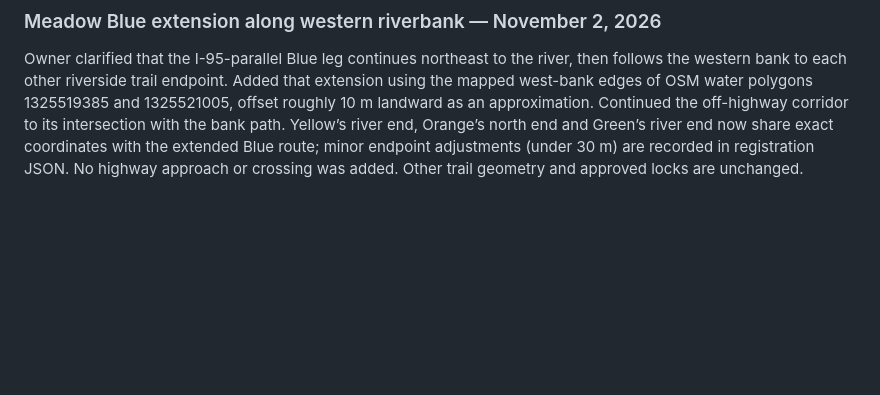
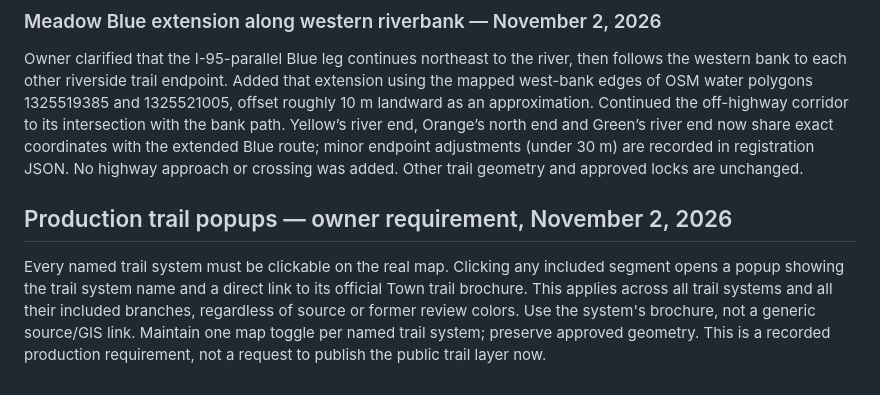
Before and after one commit to frankpadams/norwoodma, a Markdown page: data/trails/TRAIL_MAPPING_HANDOFF.md, the part around the change. Rendered like a GitHub page; blank space fills up the shorter version.

Commit message:
Record trail popup requirement: system name and official brochure on every segment

```diff
--- a/data/trails/TRAIL_MAPPING_HANDOFF.md
+++ b/data/trails/TRAIL_MAPPING_HANDOFF.md
@@ -162,3 +162,6 @@ Owner flagged the eastern Blue trail lying on I-95. Corrected this leg to run pa
 
 ### Meadow Blue extension along western riverbank — November 2, 2026
 Owner clarified that the I-95-parallel Blue leg continues northeast to the river, then follows the western bank to each other riverside trail endpoint. Added that extension using the mapped west-bank edges of OSM water polygons 1325519385 and 1325521005, offset roughly 10 m landward as an approximation. Continued the off-highway corridor to its intersection with the bank path. Yellow’s river end, Orange’s north end and Green’s river end now share exact coordinates with the extended Blue route; minor endpoint adjustments (under 30 m) are recorded in registration JSON. No highway approach or crossing was added. Other trail geometry and approved locks are unchanged.
+
+## Production trail popups — owner requirement, November 2, 2026
+Every named trail system must be clickable on the real map. Clicking any included segment opens a popup showing the trail system name and a direct link to its official Town trail brochure. This applies across all trail systems and all their included branches, regardless of source or former review colors. Use the system's brochure, not a generic source/GIS link. Maintain one map toggle per named trail system; preserve approved geometry. This is a recorded production requirement, not a request to publish the public trail layer now.
```
